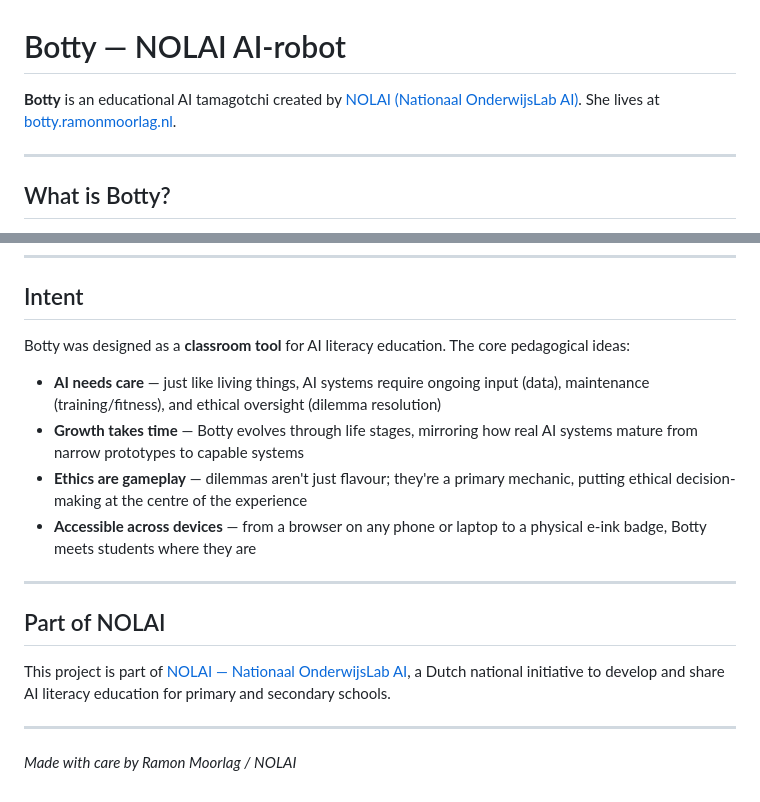
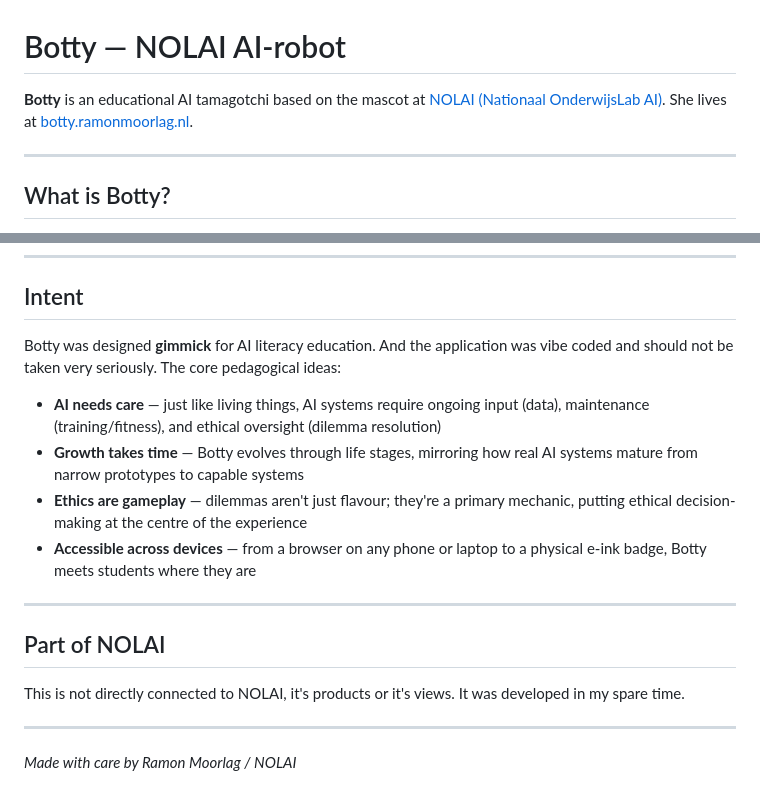
Before and after one commit to Botty-verse/botty-app, a Markdown page: README.md, 2 parts joined by grey strips. Rendered like a GitHub page.

```diff
--- a/README.md
+++ b/README.md
@@ -1,6 +1,6 @@
 # Botty — NOLAI AI-robot
 
-**Botty** is an educational AI tamagotchi created by [NOLAI (Nationaal OnderwijsLab AI)](https://nolai.nl). She lives at [botty.ramonmoorlag.nl](https://botty.ramonmoorlag.nl).
+**Botty** is an educational AI tamagotchi based on the mascot at [NOLAI (Nationaal OnderwijsLab AI)](https://nolai.nl). She lives at [botty.ramonmoorlag.nl](https://botty.ramonmoorlag.nl).
 
 ---
 
@@ -60,7 +60,7 @@ Download `badger2040/botty.py` and copy it to the `examples/` folder on your [Pi
 
 ## Intent
 
-Botty was designed as a **classroom tool** for AI literacy education. The core pedagogical ideas:
+Botty was designed **gimmick** for AI literacy education. And the application was vibe coded and should not be taken very seriously. The core pedagogical ideas:
 
 - **AI needs care** — just like living things, AI systems require ongoing input (data), maintenance (training/fitness), and ethical oversight (dilemma resolution)
 - **Growth takes time** — Botty evolves through life stages, mirroring how real AI systems mature from narrow prototypes to capable systems
@@ -71,7 +71,7 @@ Botty was designed as a **classroom tool** for AI literacy education. The core p
 
 ## Part of NOLAI
 
-This project is part of [NOLAI — Nationaal OnderwijsLab AI](https://nolai.nl), a Dutch national initiative to develop and share AI literacy education for primary and secondary schools.
+This is not directly connected to NOLAI, it's products or it's views. It was developed in my spare time.
 
 ---
 
```
